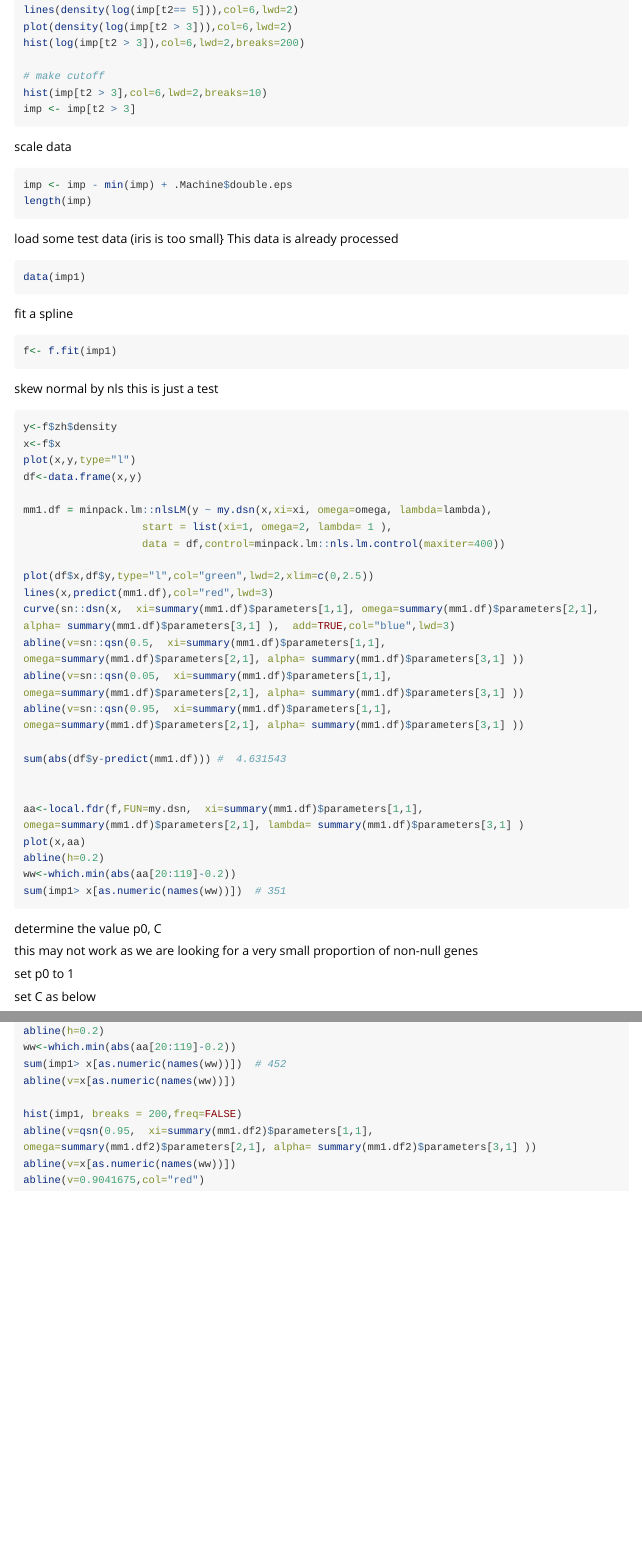
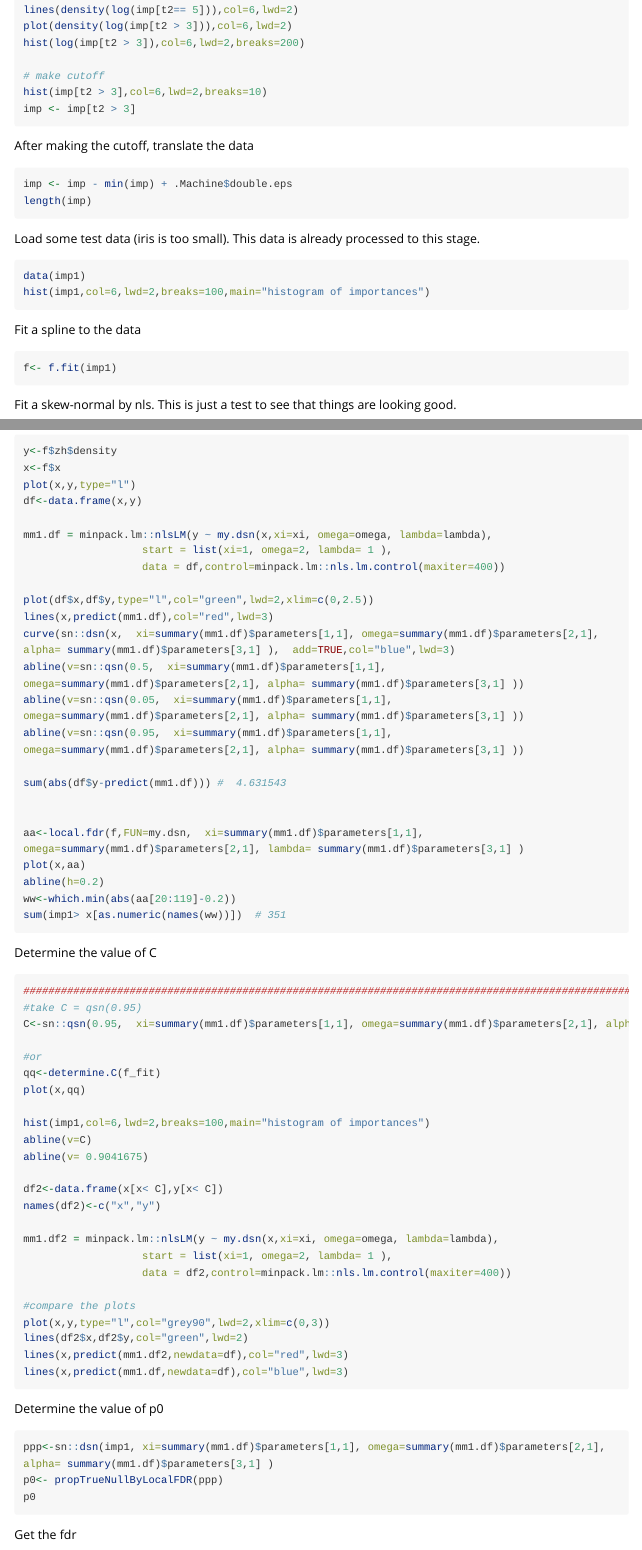
Before and after one commit to parsifal9/RFlocalfdr, an R Markdown document (vignettes/RFlocalfdr.Rmd): the page in a window 1100 px wide, from 450 px down before the commit and from 470 px down after it, so that both start at the same text, and a second part further down, joined at a grey line. Rendered offline with R 4.5, knitr and Pandoc, with nearby package versions; long lines of code are wrapped.

Commit message:
changed  vignettes/RFlocalfdr.Rmd

````diff
--- a/vignettes/RFlocalfdr.Rmd
+++ b/vignettes/RFlocalfdr.Rmd
@@ -47,30 +48,29 @@ imp <- imp[t2 > 3]
 
 ```
 
-scale data
+After making the cutoff, translate the data
 ```{r , eval=FALSE}
 imp <- imp - min(imp) + .Machine$double.eps
 length(imp)
+
 ```
 
-
-load some test data (iris is too small}
-This data is already processed
+Load some test data (iris is too small).
+This data is already processed to this stage.
 
 ```{r , eval=FALSE}
 data(imp1)
+hist(imp1,col=6,lwd=2,breaks=100,main="histogram of importances")
 
 ```
 
-fit a spline
+Fit a spline to the data
 ```{r, eval=FALSE}
 f<- f.fit(imp1)
 
 ```
 
-
-skew normal by nls
-this is just a test
+Fit a skew-normal by nls. This is just a test to see that things are looking good.
 ```{r, eval=FALSE}
 y<-f$zh$density
 x<-f$x
@@ -99,15 +99,13 @@ sum(imp1> x[as.numeric(names(ww))])  # 351
 ```
 
 
+Determine the value of C
+```{r, eval=FALSE}
+####################################################################################################
+#take C = qsn(0.95)
+C<-sn::qsn(0.95,  xi=summary(mm1.df)$parameters[1,1], omega=summary(mm1.df)$parameters[2,1], alpha= summary(mm1.df)$parameters[3,1] )
 
- determine the value p0, C
+#or
+qq<-determine.C(f_fit)
+plot(x,qq)
 
-this may not work as we are looking for a very small proportion of non-null genes
-
-set p0 to 1
-
-set C as below
-
-
-
-```{r, eval=FALSE}
@@ -115,5 +112,7 @@ C<-sn::qsn(0.95,  xi=summary(mm1.df)$parameters[1,1], omega=summary(mm1.df)$para
 hist(imp1,col=6,lwd=2,breaks=100,main="histogram of importances")
 abline(v=C)
+abline(v= 0.9041675)
+
 df2<-data.frame(x[x< C],y[x< C])
 names(df2)<-c("x","y")
 
@@ -126,7 +125,18 @@ plot(x,y,type="l",col="grey90",lwd=2,xlim=c(0,3))
 lines(df2$x,df2$y,col="green",lwd=2)
 lines(x,predict(mm1.df2,newdata=df),col="red",lwd=3)
 lines(x,predict(mm1.df,newdata=df),col="blue",lwd=3)
+```
 
+Determine the value of p0
+```{r, eval=FALSE}
+ppp<-sn::dsn(imp1, xi=summary(mm1.df)$parameters[1,1], omega=summary(mm1.df)$parameters[2,1], alpha= summary(mm1.df)$parameters[3,1] )
+p0<- propTrueNullByLocalFDR(ppp)
+p0
+
+```
+
+Get the fdr
+```{r, eval=FALSE}
 aa<-local.fdr(f,FUN=my.dsn,  xi=summary(mm1.df2)$parameters[1,1], omega=summary(mm1.df2)$parameters[2,1], lambda= summary(mm1.df2)$parameters[3,1] )
 plot(x,aa)
 abline(h=0.2)
````
Also changed, not shown: vignettes/RFlocalfdr.Rmd (6 more changed lines).
